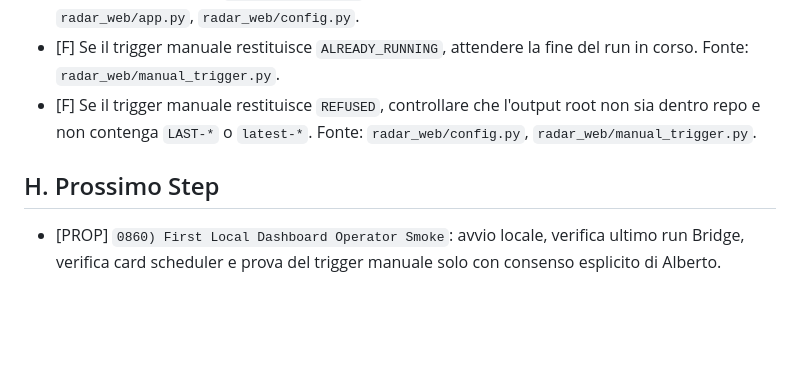
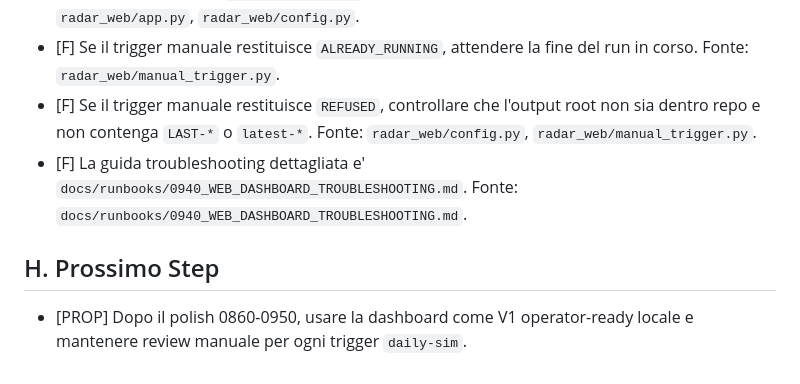
Before and after one commit to AlbertoFerrari71/AI_Release_Radar, a Markdown page: docs/runbooks/0850_WEB_DASHBOARD_RUNBOOK.md, the part around the change. Drawn GitHub-style; blank space fills up the shorter version.

Commit message:
0940) Add web dashboard troubleshooting runbook

```diff
--- a/docs/runbooks/0850_WEB_DASHBOARD_RUNBOOK.md
+++ b/docs/runbooks/0850_WEB_DASHBOARD_RUNBOOK.md
@@ -68,7 +68,8 @@ Ctrl+C
 - [F] Se la home mostra `runs_root_missing`, verificare che il Bridge root esista. Fonte: `radar_web/app.py`, `radar_web/config.py`.
 - [F] Se il trigger manuale restituisce `ALREADY_RUNNING`, attendere la fine del run in corso. Fonte: `radar_web/manual_trigger.py`.
 - [F] Se il trigger manuale restituisce `REFUSED`, controllare che l'output root non sia dentro repo e non contenga `LAST-*` o `latest-*`. Fonte: `radar_web/config.py`, `radar_web/manual_trigger.py`.
+- [F] La guida troubleshooting dettagliata e' `docs/runbooks/0940_WEB_DASHBOARD_TROUBLESHOOTING.md`. Fonte: `docs/runbooks/0940_WEB_DASHBOARD_TROUBLESHOOTING.md`.
 
 ## H. Prossimo Step
 
-- [PROP] `0860) First Local Dashboard Operator Smoke`: avvio locale, verifica ultimo run Bridge, verifica card scheduler e prova del trigger manuale solo con consenso esplicito di Alberto.
+- [PROP] Dopo il polish 0860-0950, usare la dashboard come V1 operator-ready locale e mantenere review manuale per ogni trigger `daily-sim`.
```
Also changed, not shown: docs/runbooks/0940_WEB_DASHBOARD_TROUBLESHOOTING.md (added, +90 -0 lines).
